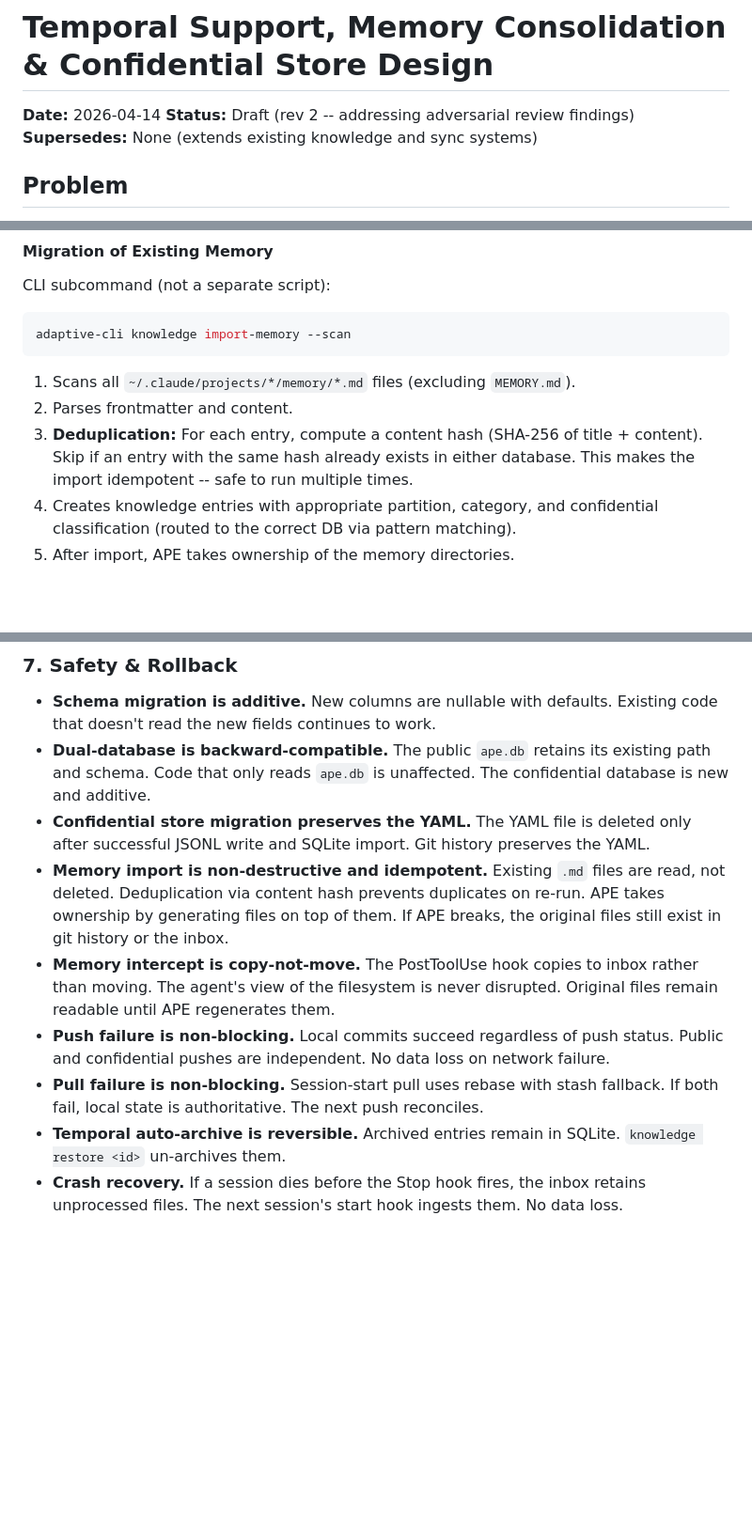
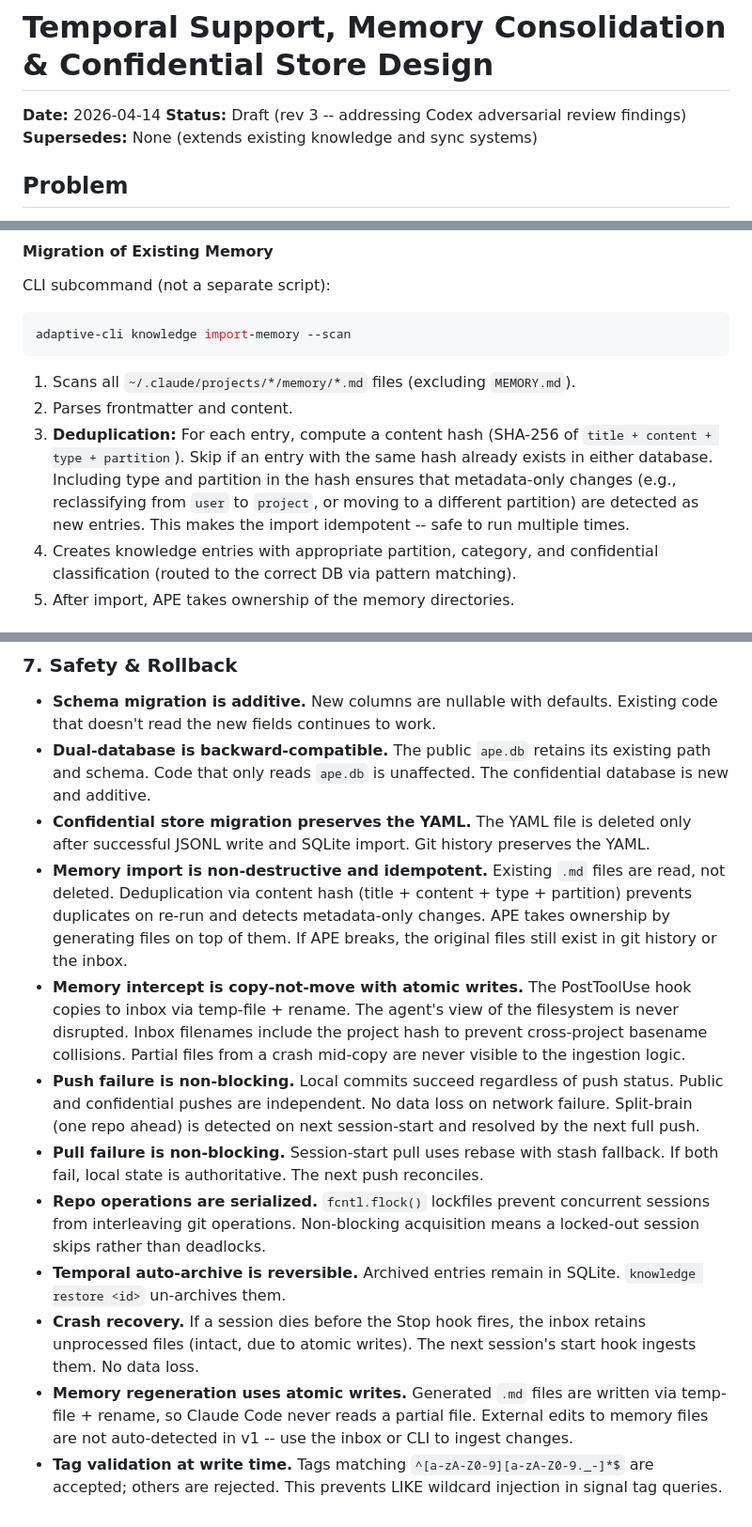
Before and after one commit to glouie/adaptive-preference-engine, a Markdown page: docs/specs/2026-04-14-temporal-memory-consolidation-design.md, 3 parts joined by grey strips. Shown at 94% size. Drawn GitHub-style; blank space fills up the shorter version.

```diff
--- a/docs/specs/2026-04-14-temporal-memory-consolidation-design.md
+++ b/docs/specs/2026-04-14-temporal-memory-consolidation-design.md
@@ -1,7 +1,7 @@
 # Temporal Support, Memory Consolidation & Confidential Store Design
 
 **Date:** 2026-04-14
-**Status:** Draft (rev 2 -- addressing adversarial review findings)
+**Status:** Draft (rev 3 -- addressing Codex adversarial review findings)
 **Supersedes:** None (extends existing knowledge and sync systems)
 
 ## Problem
@@ -359,7 +364,7 @@ adaptive-cli knowledge import-memory --scan
 
 1. Scans all `~/.claude/projects/*/memory/*.md` files (excluding `MEMORY.md`).
 2. Parses frontmatter and content.
-3. **Deduplication:** For each entry, compute a content hash (SHA-256 of title + content). Skip if an entry with the same hash already exists in either database. This makes the import idempotent -- safe to run multiple times.
+3. **Deduplication:** For each entry, compute a content hash (SHA-256 of `title + content + type + partition`). Skip if an entry with the same hash already exists in either database. Including type and partition in the hash ensures that metadata-only changes (e.g., reclassifying from `user` to `project`, or moving to a different partition) are detected as new entries. This makes the import idempotent -- safe to run multiple times.
 4. Creates knowledge entries with appropriate partition, category, and confidential classification (routed to the correct DB via pattern matching).
 5. After import, APE takes ownership of the memory directories.
 
@@ -518,9 +523,12 @@ memory:
 - **Schema migration is additive.** New columns are nullable with defaults. Existing code that doesn't read the new fields continues to work.
 - **Dual-database is backward-compatible.** The public `ape.db` retains its existing path and schema. Code that only reads `ape.db` is unaffected. The confidential database is new and additive.
 - **Confidential store migration preserves the YAML.** The YAML file is deleted only after successful JSONL write and SQLite import. Git history preserves the YAML.
-- **Memory import is non-destructive and idempotent.** Existing `.md` files are read, not deleted. Deduplication via content hash prevents duplicates on re-run. APE takes ownership by generating files on top of them. If APE breaks, the original files still exist in git history or the inbox.
-- **Memory intercept is copy-not-move.** The PostToolUse hook copies to inbox rather than moving. The agent's view of the filesystem is never disrupted. Original files remain readable until APE regenerates them.
-- **Push failure is non-blocking.** Local commits succeed regardless of push status. Public and confidential pushes are independent. No data loss on network failure.
+- **Memory import is non-destructive and idempotent.** Existing `.md` files are read, not deleted. Deduplication via content hash (title + content + type + partition) prevents duplicates on re-run and detects metadata-only changes. APE takes ownership by generating files on top of them. If APE breaks, the original files still exist in git history or the inbox.
+- **Memory intercept is copy-not-move with atomic writes.** The PostToolUse hook copies to inbox via temp-file + rename. The agent's view of the filesystem is never disrupted. Inbox filenames include the project hash to prevent cross-project basename collisions. Partial files from a crash mid-copy are never visible to the ingestion logic.
+- **Push failure is non-blocking.** Local commits succeed regardless of push status. Public and confidential pushes are independent. No data loss on network failure. Split-brain (one repo ahead) is detected on next session-start and resolved by the next full push.
 - **Pull failure is non-blocking.** Session-start pull uses rebase with stash fallback. If both fail, local state is authoritative. The next push reconciles.
+- **Repo operations are serialized.** `fcntl.flock()` lockfiles prevent concurrent sessions from interleaving git operations. Non-blocking acquisition means a locked-out session skips rather than deadlocks.
 - **Temporal auto-archive is reversible.** Archived entries remain in SQLite. `knowledge restore <id>` un-archives them.
-- **Crash recovery.** If a session dies before the Stop hook fires, the inbox retains unprocessed files. The next session's start hook ingests them. No data loss.
+- **Crash recovery.** If a session dies before the Stop hook fires, the inbox retains unprocessed files (intact, due to atomic writes). The next session's start hook ingests them. No data loss.
+- **Memory regeneration uses atomic writes.** Generated `.md` files are written via temp-file + rename, so Claude Code never reads a partial file. External edits to memory files are not auto-detected in v1 -- use the inbox or CLI to ingest changes.
+- **Tag validation at write time.** Tags matching `^[a-zA-Z0-9][a-zA-Z0-9._-]*$` are accepted; others are rejected. This prevents LIKE wildcard injection in signal tag queries.
```
Also changed, not shown: other parts of docs/specs/2026-04-14-temporal-memory-consolidation-design.md (+13 -8 lines).
